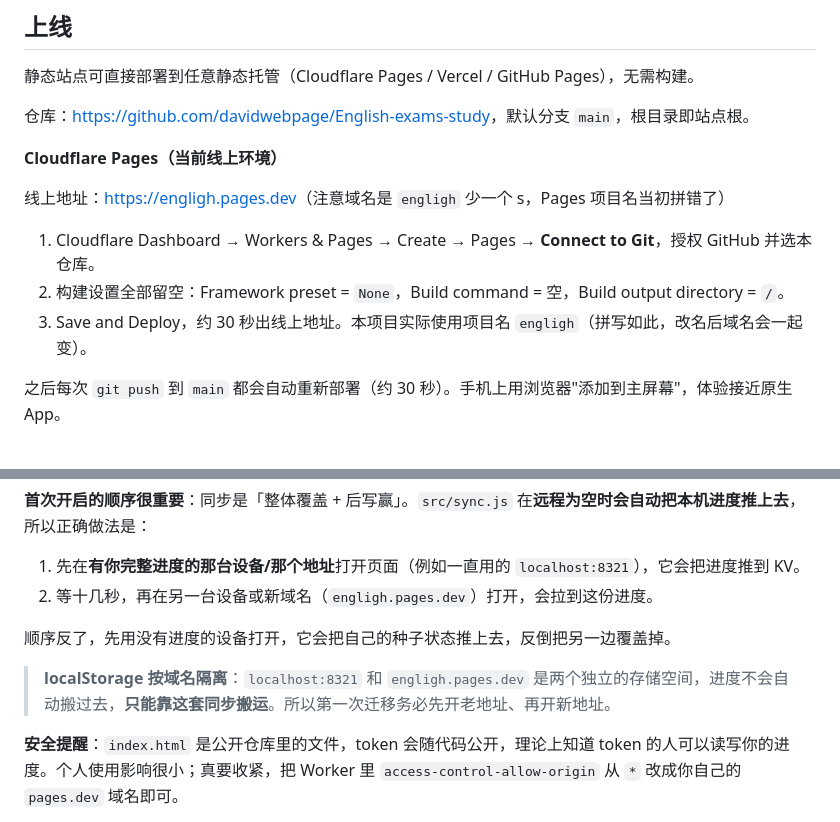
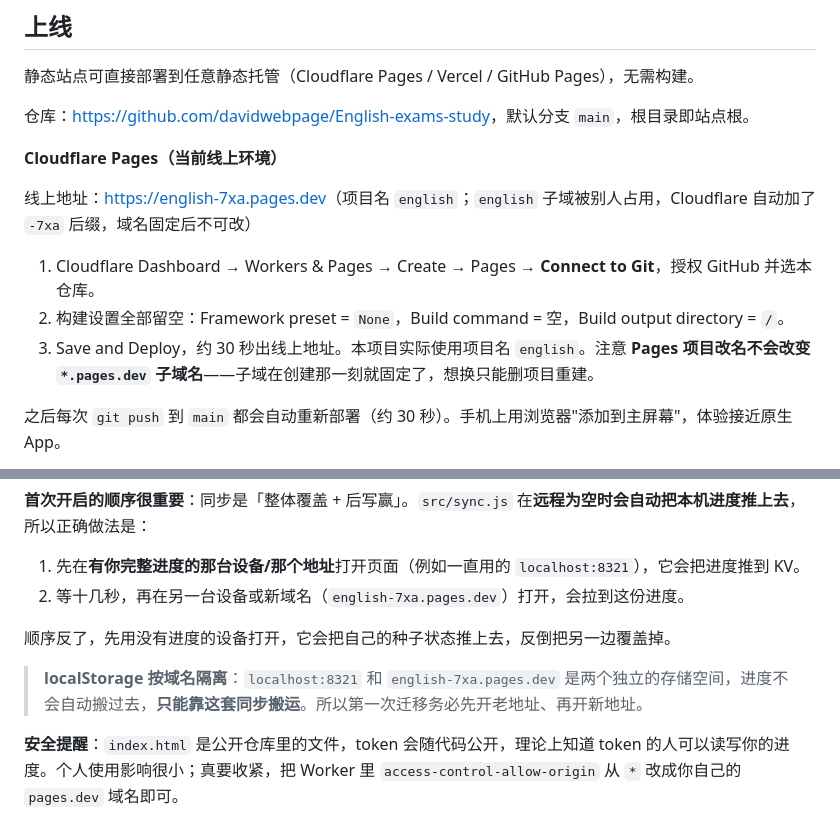
Before and after one commit to davidwebpage/English-exams-study, a Markdown page: README.md, 2 parts joined by grey strips. GitHub-like rendering.

Commit message:
docs: 线上地址更新为 english-7xa.pages.dev（项目重建后 pages.dev 子域带随机后缀）

```diff
--- a/README.md
+++ b/README.md
@@ -53,11 +53,11 @@ python scripts/generate_audio_edge_tts.py --limit 50 # 先试 50 个
 
 **Cloudflare Pages（当前线上环境）**
 
-线上地址：<https://engligh.pages.dev>（注意域名是 `engligh` 少一个 s，Pages 项目名当初拼错了）
+线上地址：<https://english-7xa.pages.dev>（项目名 `english`；`english` 子域被别人占用，Cloudflare 自动加了 `-7xa` 后缀，域名固定后不可改）
 
 1. Cloudflare Dashboard → Workers & Pages → Create → Pages → **Connect to Git**，授权 GitHub 并选本仓库。
 2. 构建设置全部留空：Framework preset = `None`，Build command = 空，Build output directory = `/`。
-3. Save and Deploy，约 30 秒出线上地址。本项目实际使用项目名 `engligh`（拼写如此，改名后域名会一起变）。
+3. Save and Deploy，约 30 秒出线上地址。本项目实际使用项目名 `english`。注意 **Pages 项目改名不会改变 `*.pages.dev` 子域名**——子域在创建那一刻就固定了，想换只能删项目重建。
 
 之后每次 `git push` 到 `main` 都会自动重新部署（约 30 秒）。手机上用浏览器"添加到主屏幕"，体验接近原生 App。
 
@@ -99,11 +99,11 @@ git push                     # 推上去，Cloudflare Pages 自动更新
 **首次开启的顺序很重要**：同步是「整体覆盖 + 后写赢」。`src/sync.js` 在**远程为空时会自动把本机进度推上去**，所以正确做法是：
 
 1. 先在**有你完整进度的那台设备/那个地址**打开页面（例如一直用的 `localhost:8321`），它会把进度推到 KV。
-2. 等十几秒，再在另一台设备或新域名（`engligh.pages.dev`）打开，会拉到这份进度。
+2. 等十几秒，再在另一台设备或新域名（`english-7xa.pages.dev`）打开，会拉到这份进度。
 
 顺序反了，先用没有进度的设备打开，它会把自己的种子状态推上去，反倒把另一边覆盖掉。
 
-> **localStorage 按域名隔离**：`localhost:8321` 和 `engligh.pages.dev` 是两个独立的存储空间，进度不会自动搬过去，**只能靠这套同步搬运**。所以第一次迁移务必先开老地址、再开新地址。
+> **localStorage 按域名隔离**：`localhost:8321` 和 `english-7xa.pages.dev` 是两个独立的存储空间，进度不会自动搬过去，**只能靠这套同步搬运**。所以第一次迁移务必先开老地址、再开新地址。
 
 **安全提醒**：`index.html` 是公开仓库里的文件，token 会随代码公开，理论上知道 token 的人可以读写你的进度。个人使用影响很小；真要收紧，把 Worker 里 `access-control-allow-origin` 从 `*` 改成你自己的 `pages.dev` 域名即可。
 
```
